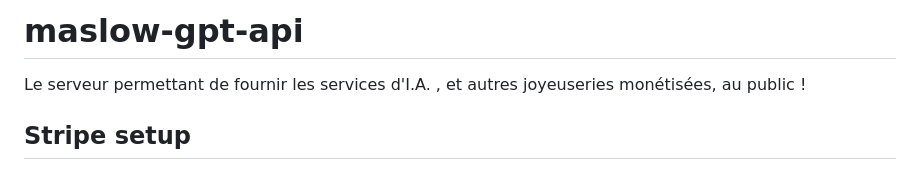
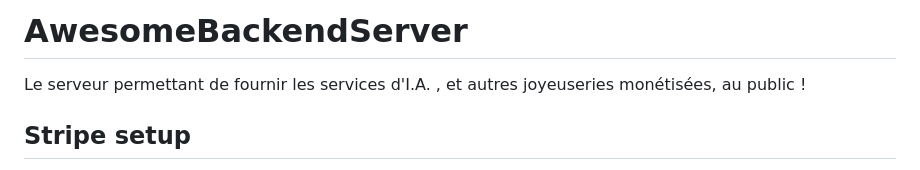
Before and after one commit to lanouvelleecole/AwesomeBackendServer, a Markdown page: README.md, the part around the change. GitHub-like rendering.

```diff
--- a/README.md
+++ b/README.md
@@ -1,4 +1,4 @@
-# maslow-gpt-api
+# AwesomeBackendServer
 
 Le serveur permettant de fournir les services d'I.A. , et autres joyeuseries monétisées, au public !
 
```
